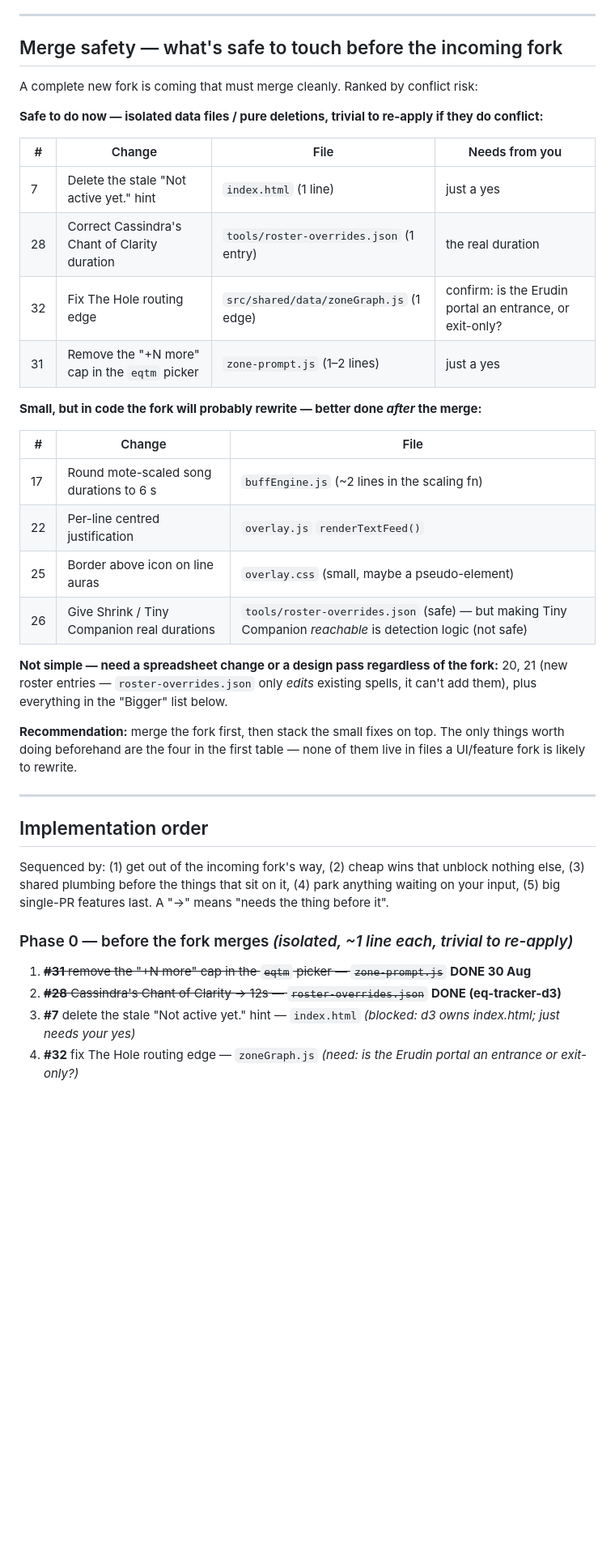
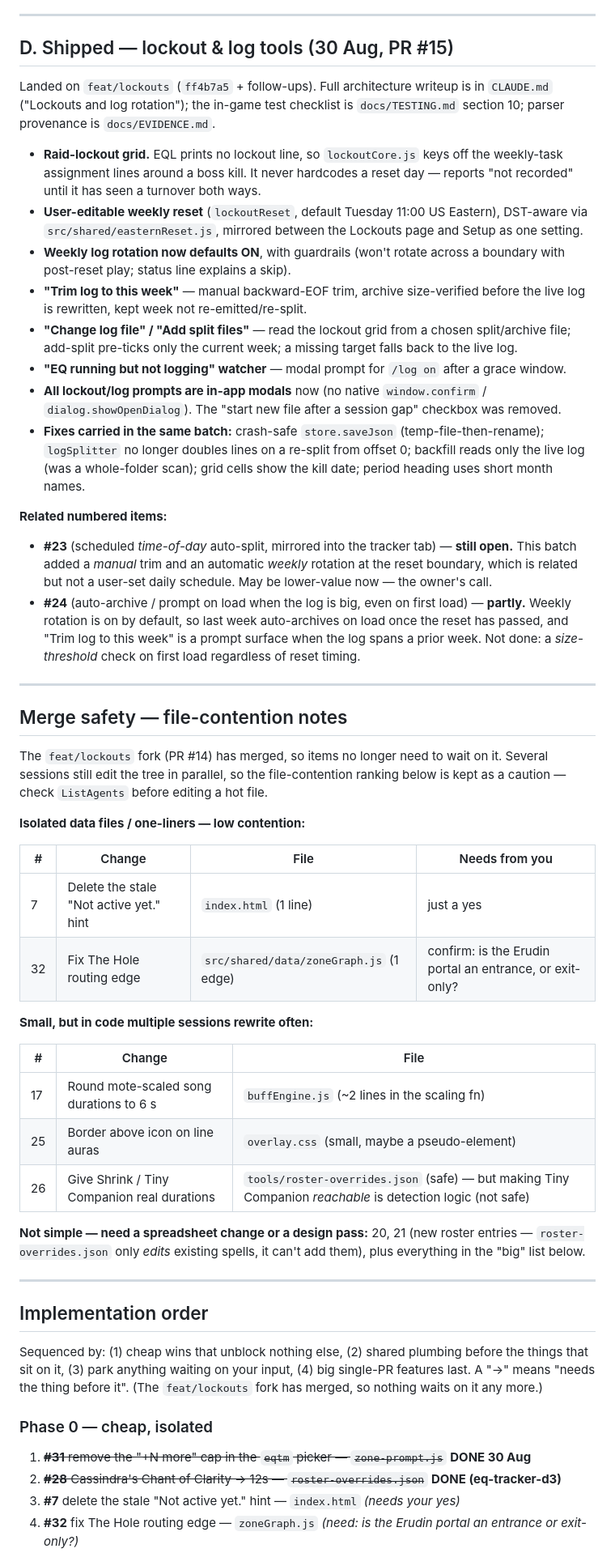
Before and after one commit to LoxyBee/EQLS-Auras, a Markdown page: docs/QOL-BACKLOG.md, the part around one of its changes. Shown at 81% size. Drawn GitHub-style; blank space fills up the shorter version.

Commit message:
docs(backlog): add Section D for the shipped lockout/log-tools batch
- New "D. Shipped — lockout & log tools (30 Aug, PR #15)" section: the
  raid-lockout grid, editable Eastern reset, weekly rotation now default-on,
  trim-to-this-week, change/add log file, the logging watcher, and the
  in-batch fixes. Not tied to the 1-42 numbering (the batch came from a raw
  user note-dump after those were written).
- #23 marked still-open (manual trim + weekly rotation != a time-of-day
  schedule); #24 marked partly done (no size-on-first-load check yet).
- "Merge safety" section rewritten: the feat/lockouts fork has merged, so it
  is now a file-contention caution, not a pre-merge gate.
- Implementation order: drop the "before the fork merges" framing.

Co-Authored-By: Claude Sonnet 5 <noreply@anthropic.com>

```diff
--- a/docs/QOL-BACKLOG.md
+++ b/docs/QOL-BACKLOG.md
@@ -275,48 +276,78 @@ your call on which — or both.
 
 ---
 
-## Merge safety — what's safe to touch before the incoming fork
+## D. Shipped — lockout & log tools (30 Aug, PR #15)
 
-A complete new fork is coming that must merge cleanly. Ranked by conflict risk:
+Landed on `feat/lockouts` (`ff4b7a5` + follow-ups). Full architecture writeup is in `CLAUDE.md`
+("Lockouts and log rotation"); the in-game test checklist is `docs/TESTING.md` section 10;
+parser provenance is `docs/EVIDENCE.md`.
 
-**Safe to do now — isolated data files / pure deletions, trivial to re-apply if they do conflict:**
+- **Raid-lockout grid.** EQL prints no lockout line, so `lockoutCore.js` keys off the weekly-task
+  assignment lines around a boss kill. It never hardcodes a reset day — reports "not recorded"
+  until it has seen a turnover both ways.
+- **User-editable weekly reset** (`lockoutReset`, default Tuesday 11:00 US Eastern), DST-aware via
+  `src/shared/easternReset.js`, mirrored between the Lockouts page and Setup as one setting.
+- **Weekly log rotation now defaults ON**, with guardrails (won't rotate across a boundary with
+  post-reset play; status line explains a skip).
+- **"Trim log to this week"** — manual backward-EOF trim, archive size-verified before the live
+  log is rewritten, kept week not re-emitted/re-split.
+- **"Change log file" / "Add split files"** — read the lockout grid from a chosen split/archive
+  file; add-split pre-ticks only the current week; a missing target falls back to the live log.
+- **"EQ running but not logging" watcher** — modal prompt for `/log on` after a grace window.
+- **All lockout/log prompts are in-app modals** now (no native `window.confirm` /
+  `dialog.showOpenDialog`). The "start new file after a session gap" checkbox was removed.
+- **Fixes carried in the same batch:** crash-safe `store.saveJson` (temp-file-then-rename);
+  `logSplitter` no longer doubles lines on a re-split from offset 0; backfill reads only the live
+  log (was a whole-folder scan); grid cells show the kill date; period heading uses short month
+  names.
+
+**Related numbered items:**
+- **#23** (scheduled *time-of-day* auto-split, mirrored into the tracker tab) — **still open.**
+  This batch added a *manual* trim and an automatic *weekly* rotation at the reset boundary,
+  which is related but not a user-set daily schedule. May be lower-value now — the owner's call.
+- **#24** (auto-archive / prompt on load when the log is big, even on first load) — **partly.**
+  Weekly rotation is on by default, so last week auto-archives on load once the reset has passed,
+  and "Trim log to this week" is a prompt surface when the log spans a prior week. Not done: a
+  *size-threshold* check on first load regardless of reset timing.
+
+---
+
+## Merge safety — file-contention notes
+
+The `feat/lockouts` fork (PR #14) has merged, so items no longer need to wait on it. Several
+sessions still edit the tree in parallel, so the file-contention ranking below is kept as a
+caution — check `ListAgents` before editing a hot file.
+
+**Isolated data files / one-liners — low contention:**
 
 | # | Change | File | Needs from you |
 |---|--------|------|----------------|
 | 7  | Delete the stale "Not active yet." hint | `index.html` (1 line) | just a yes |
-| 28 | Correct Cassindra's Chant of Clarity duration | `tools/roster-overrides.json` (1 entry) | the real duration |
 | 32 | Fix The Hole routing edge | `src/shared/data/zoneGraph.js` (1 edge) | confirm: is the Erudin portal an entrance, or exit-only? |
-| 31 | Remove the "+N more" cap in the `eqtm` picker | `zone-prompt.js` (1–2 lines) | just a yes |
 
-**Small, but in code the fork will probably rewrite — better done *after* the merge:**
+**Small, but in code multiple sessions rewrite often:**
 
 | # | Change | File |
 |---|--------|------|
 | 17 | Round mote-scaled song durations to 6 s | `buffEngine.js` (~2 lines in the scaling fn) |
-| 22 | Per-line centred justification | `overlay.js` `renderTextFeed()` |
 | 25 | Border above icon on line auras | `overlay.css` (small, maybe a pseudo-element) |
 | 26 | Give Shrink / Tiny Companion real durations | `tools/roster-overrides.json` (safe) — but making Tiny Companion *reachable* is detection logic (not safe) |
 
-**Not simple — need a spreadsheet change or a design pass regardless of the fork:**
+**Not simple — need a spreadsheet change or a design pass:**
 20, 21 (new roster entries — `roster-overrides.json` only *edits* existing spells, it can't add
-them), plus everything in the "Bigger" list below.
-
-**Recommendation:** merge the fork first, then stack the small fixes on top. The only things worth
-doing beforehand are the four in the first table — none of them live in files a UI/feature fork
-is likely to rewrite.
+them), plus everything in the "big" list below.
 
 ---
 
 ## Implementation order
 
-Sequenced by: (1) get out of the incoming fork's way, (2) cheap wins that unblock nothing else,
-(3) shared plumbing before the things that sit on it, (4) park anything waiting on your input,
-(5) big single-PR features last. A "→" means "needs the thing before it".
+Sequenced by: (1) cheap wins that unblock nothing else, (2) shared plumbing before the things that
+sit on it, (3) park anything waiting on your input, (4) big single-PR features last. A "→" means
+"needs the thing before it". (The `feat/lockouts` fork has merged, so nothing waits on it any more.)
 
-### Phase 0 — before the fork merges  *(isolated, ~1 line each, trivial to re-apply)*
+### Phase 0 — cheap, isolated
 1. ~~**#31** remove the "+N more" cap in the `eqtm` picker — `zone-prompt.js`~~ **DONE 30 Aug**
 2. ~~**#28** Cassindra's Chant of Clarity → 12s — `roster-overrides.json`~~ **DONE (eq-tracker-d3)**
-3. **#7** delete the stale "Not active yet." hint — `index.html`  *(blocked: d3 owns index.html;
-   just needs your yes)*
+3. **#7** delete the stale "Not active yet." hint — `index.html`  *(needs your yes)*
 4. **#32** fix The Hole routing edge — `zoneGraph.js`  *(need: is the Erudin portal an
    entrance or exit-only?)*
```
Also changed, not shown: other parts of docs/QOL-BACKLOG.md (+6 -7 lines).
